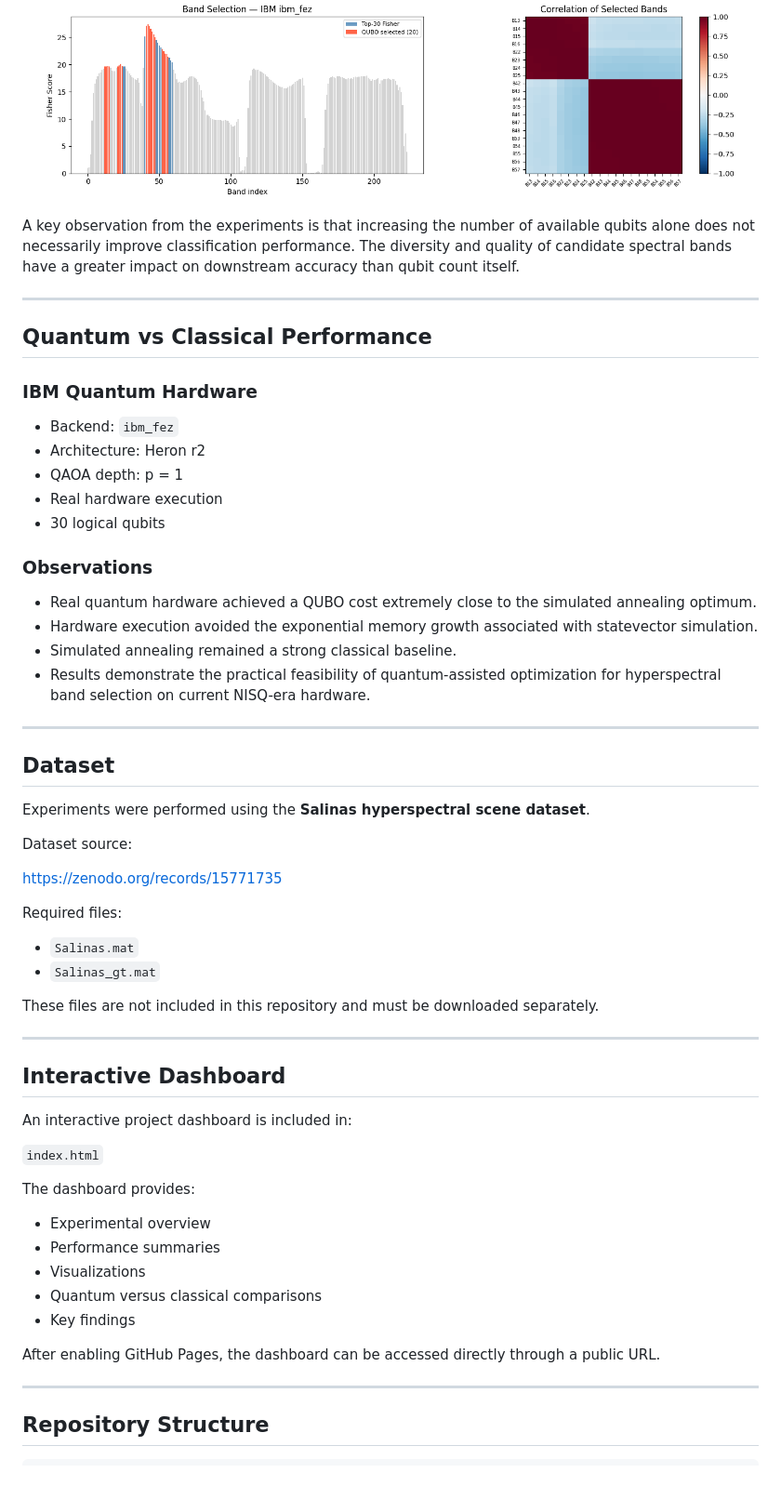
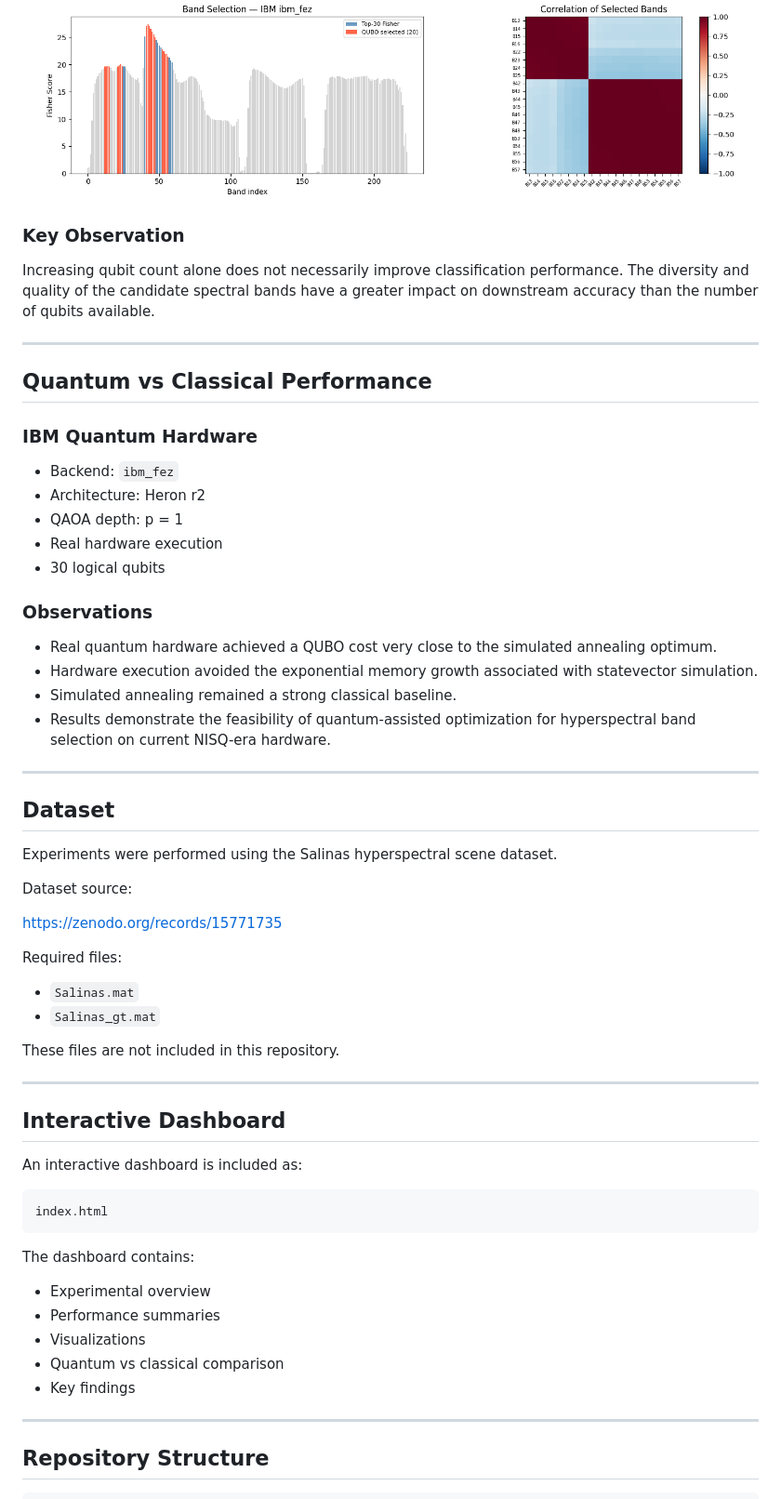
Before and after one commit to janhavitayade/salinas-qubo-classifier, a Markdown page: README.md, the part around one of its changes. Shown at 93% size. Drawn GitHub-style.

````diff
--- a/README.md
+++ b/README.md
@@ -174,7 +155,9 @@ This configuration achieved the highest overall classification accuracy and clas
 <img src="assets/band_selection_ibm20b.png" width="750">
 </p>
 
-A key observation from the experiments is that increasing the number of available qubits alone does not necessarily improve classification performance. The diversity and quality of candidate spectral bands have a greater impact on downstream accuracy than qubit count itself.
+### Key Observation
+
+Increasing qubit count alone does not necessarily improve classification performance. The diversity and quality of the candidate spectral bands have a greater impact on downstream accuracy than the number of qubits available.
 
 ---
 
@@ -182,53 +165,53 @@ A key observation from the experiments is that increasing the number of availabl
 
 ### IBM Quantum Hardware
 
-* Backend: `ibm_fez`
-* Architecture: Heron r2
-* QAOA depth: p = 1
-* Real hardware execution
-* 30 logical qubits
+- Backend: `ibm_fez`
+- Architecture: Heron r2
+- QAOA depth: p = 1
+- Real hardware execution
+- 30 logical qubits
 
 ### Observations
 
-* Real quantum hardware achieved a QUBO cost extremely close to the simulated annealing optimum.
-* Hardware execution avoided the exponential memory growth associated with statevector simulation.
-* Simulated annealing remained a strong classical baseline.
-* Results demonstrate the practical feasibility of quantum-assisted optimization for hyperspectral band selection on current NISQ-era hardware.
+- Real quantum hardware achieved a QUBO cost very close to the simulated annealing optimum.
+- Hardware execution avoided the exponential memory growth associated with statevector simulation.
+- Simulated annealing remained a strong classical baseline.
+- Results demonstrate the feasibility of quantum-assisted optimization for hyperspectral band selection on current NISQ-era hardware.
 
 ---
 
 ## Dataset
 
-Experiments were performed using the **Salinas hyperspectral scene dataset**.
+Experiments were performed using the Salinas hyperspectral scene dataset.
 
 Dataset source:
 
-[https://zenodo.org/records/15771735](https://zenodo.org/records/15771735)
+https://zenodo.org/records/15771735
 
 Required files:
 
-* `Salinas.mat`
-* `Salinas_gt.mat`
+- `Salinas.mat`
+- `Salinas_gt.mat`
 
-These files are not included in this repository and must be downloaded separately.
+These files are not included in this repository.
 
 ---
 
 ## Interactive Dashboard
 
-An interactive project dashboard is included in:
+An interactive dashboard is included as:
 
-`index.html`
+```text
+index.html
+```
 
-The dashboard provides:
+The dashboard contains:
 
-* Experimental overview
-* Performance summaries
-* Visualizations
-* Quantum versus classical comparisons
-* Key findings
-
-After enabling GitHub Pages, the dashboard can be accessed directly through a public URL.
+- Experimental overview
+- Performance summaries
+- Visualizations
+- Quantum vs classical comparison
+- Key findings
 
 ---
 
````
Also changed, not shown: other parts of README.md (+43 -72 lines).
